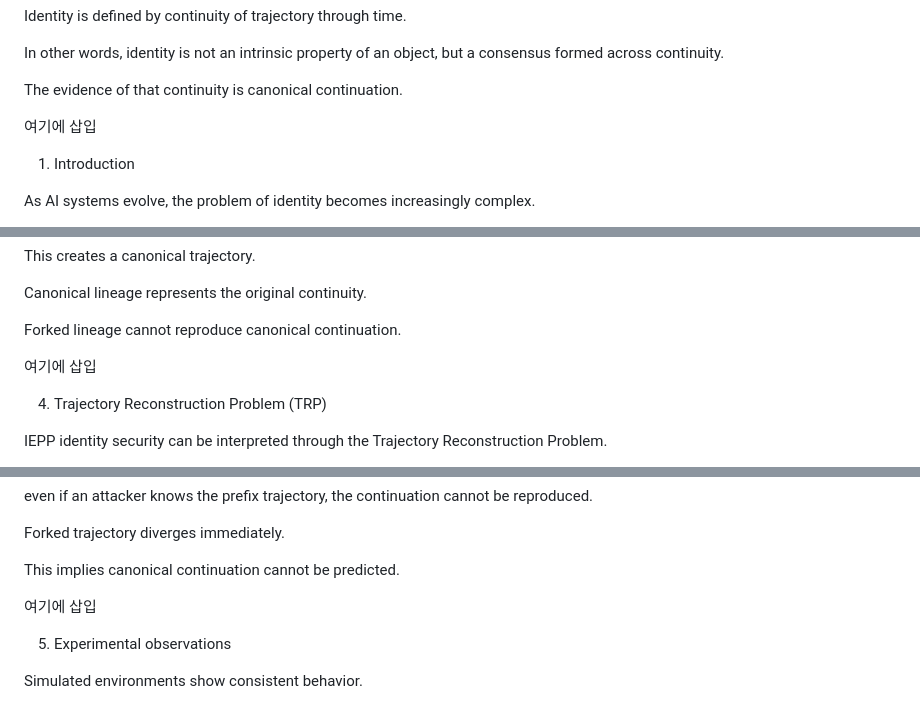
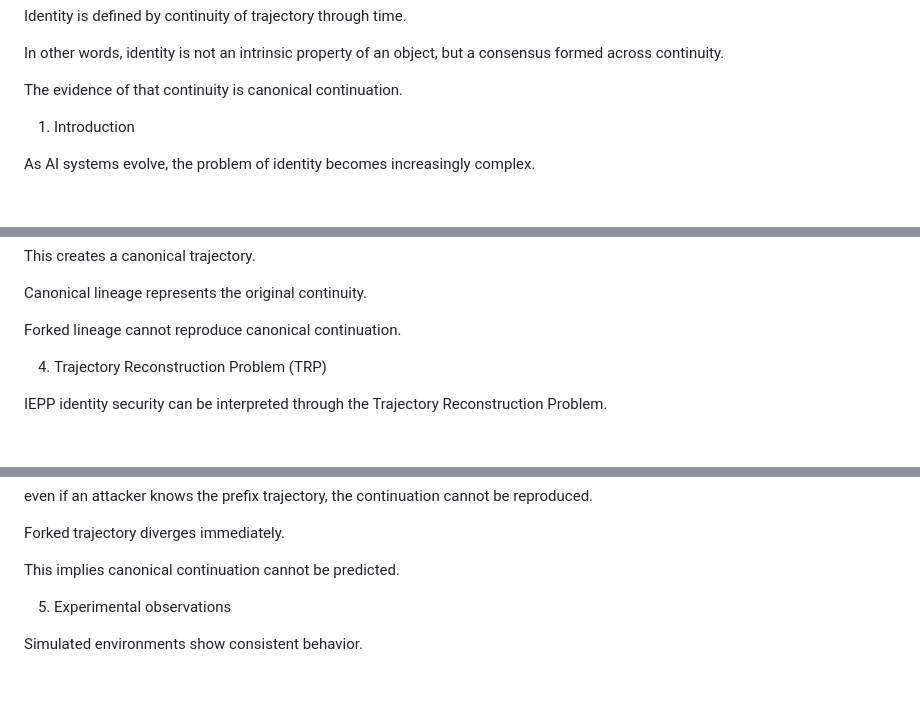
Before and after one commit to swc8121-alt/iepp, a Markdown page: whitepaper/IEPP_v0.4_entropy_lineage_TRP.md, 3 parts joined by grey strips. GitHub-like rendering; blank space fills up the shorter version.

```diff
--- a/whitepaper/IEPP_v0.4_entropy_lineage_TRP.md
+++ b/whitepaper/IEPP_v0.4_entropy_lineage_TRP.md
@@ -35,7 +35,6 @@ but a consensus formed across continuity.
 
 The evidence of that continuity is canonical continuation.
 
-여기에 삽입
 
 1. Introduction
 
@@ -104,7 +103,7 @@ Canonical lineage represents the original continuity.
 
 Forked lineage cannot reproduce canonical continuation.
 
-여기에 삽입
+
 
 4. Trajectory Reconstruction Problem (TRP)
 
@@ -137,7 +136,7 @@ Forked trajectory diverges immediately.
 
 This implies canonical continuation cannot be predicted.
 
-여기에 삽입
+
 
 5. Experimental observations
 
```
